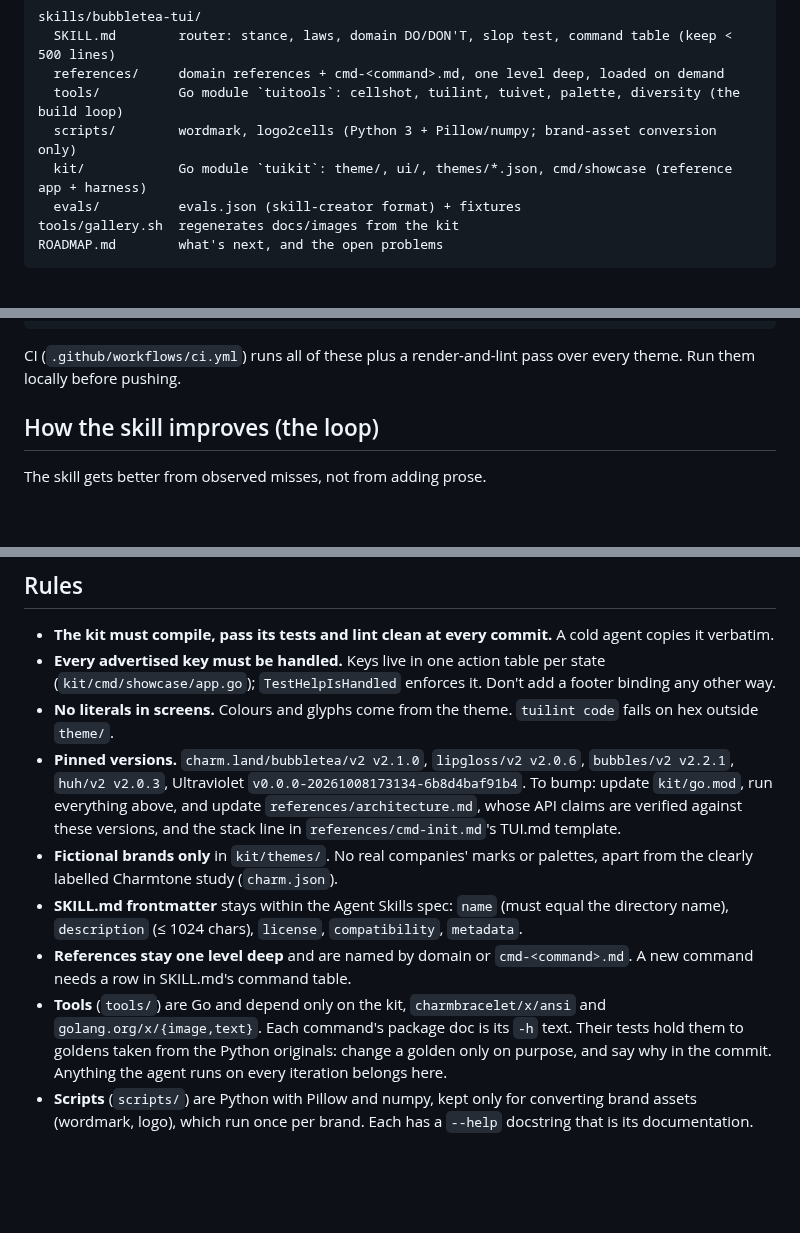
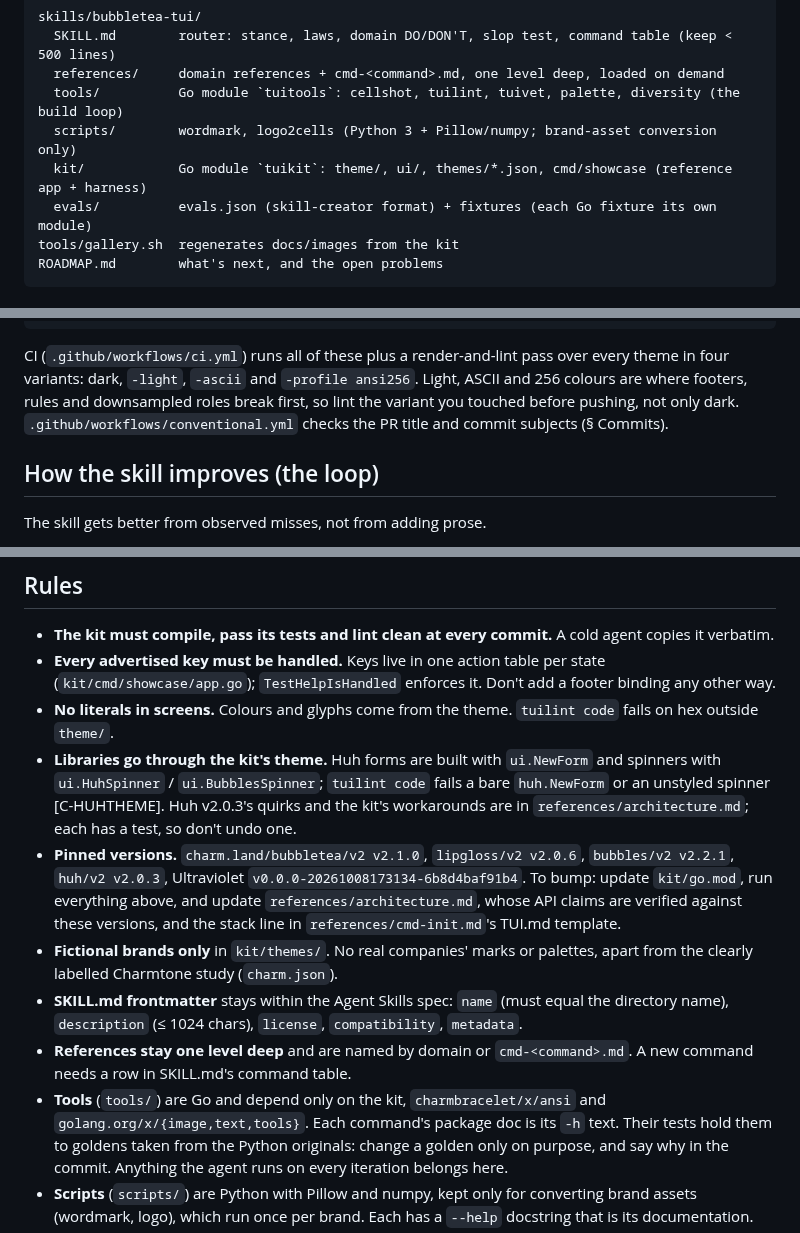
Before and after one commit to jrschumacher/pearl-tui, a Markdown page: AGENTS.md, 3 parts joined by grey strips. GitHub-like rendering; blank space fills up the shorter version.

````diff
--- a/AGENTS.md
+++ b/AGENTS.md
@@ -17,7 +17,7 @@ skills/bubbletea-tui/
   tools/          Go module `tuitools`: cellshot, tuilint, tuivet, palette, diversity (the build loop)
   scripts/        wordmark, logo2cells (Python 3 + Pillow/numpy; brand-asset conversion only)
   kit/            Go module `tuikit`: theme/, ui/, themes/*.json, cmd/showcase (reference app + harness)
-  evals/          evals.json (skill-creator format) + fixtures
+  evals/          evals.json (skill-creator format) + fixtures (each Go fixture its own module)
 tools/gallery.sh  regenerates docs/images from the kit
 ROADMAP.md        what's next, and the open problems
 ```
@@ -37,7 +37,10 @@ tools/gallery.sh                                                   # after any c
 ```
 
 CI (`.github/workflows/ci.yml`) runs all of these plus a render-and-lint pass over every
-theme. Run them locally before pushing.
+theme in four variants: dark, `-light`, `-ascii` and `-profile ansi256`. Light, ASCII and
+256 colours are where footers, rules and downsampled roles break first, so lint the
+variant you touched before pushing, not only dark. `.github/workflows/conventional.yml`
+checks the PR title and commit subjects (§ Commits).
 
 ## How the skill improves (the loop)
 
@@ -67,6 +70,10 @@ The skill gets better from observed misses, not from adding prose.
   binding any other way.
 - **No literals in screens.** Colours and glyphs come from the theme. `tuilint code`
   fails on hex outside `theme/`.
+- **Libraries go through the kit's theme.** Huh forms are built with `ui.NewForm` and
+  spinners with `ui.HuhSpinner` / `ui.BubblesSpinner`; `tuilint code` fails a bare
+  `huh.NewForm` or an unstyled spinner [C-HUHTHEME]. Huh v2.0.3's quirks and the kit's
+  workarounds are in `references/architecture.md`; each has a test, so don't undo one.
 - **Pinned versions.** `charm.land/bubbletea/v2 v2.1.0`, `lipgloss/v2 v2.0.6`,
   `bubbles/v2 v2.2.1`, `huh/v2 v2.0.3`, Ultraviolet `v0.0.0-20261008173134-6b8d4baf91b4`.
   To bump: update `kit/go.mod`, run everything above, and update
@@ -79,7 +86,7 @@ The skill gets better from observed misses, not from adding prose.
 - **References stay one level deep** and are named by domain or `cmd-<command>.md`. A new
   command needs a row in SKILL.md's command table.
 - **Tools** (`tools/`) are Go and depend only on the kit, `charmbracelet/x/ansi` and
-  `golang.org/x/{image,text}`. Each command's package doc is its `-h` text. Their tests
+  `golang.org/x/{image,text,tools}`. Each command's package doc is its `-h` text. Their tests
   hold them to goldens taken from the Python originals: change a golden only on purpose,
   and say why in the commit. Anything the agent runs on every iteration belongs here.
 - **Scripts** (`scripts/`) are Python with Pillow and numpy, kept only for converting
````
Also changed, not shown: README.md (+26 -15 lines), docs/images/gallery-setup.png (added), 2 other files.
